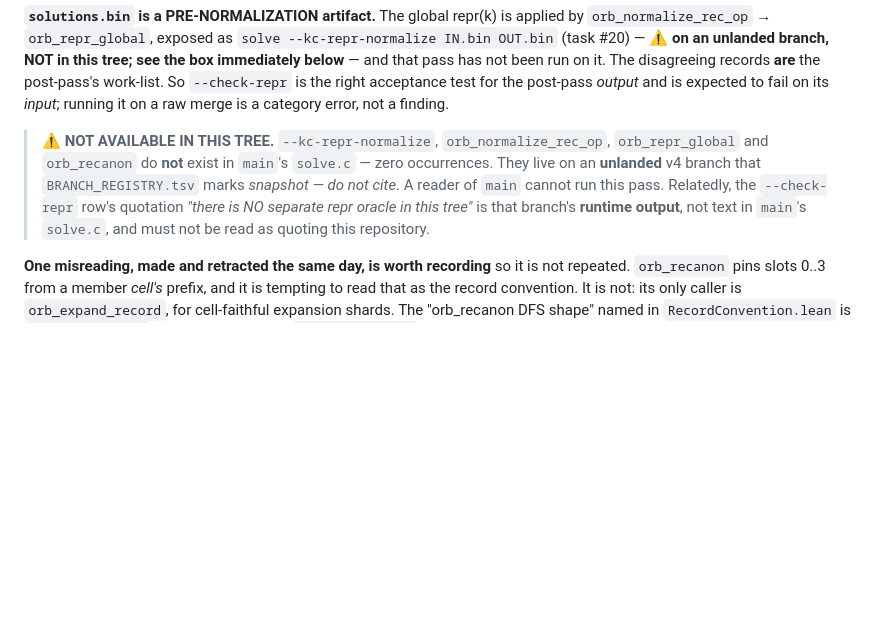
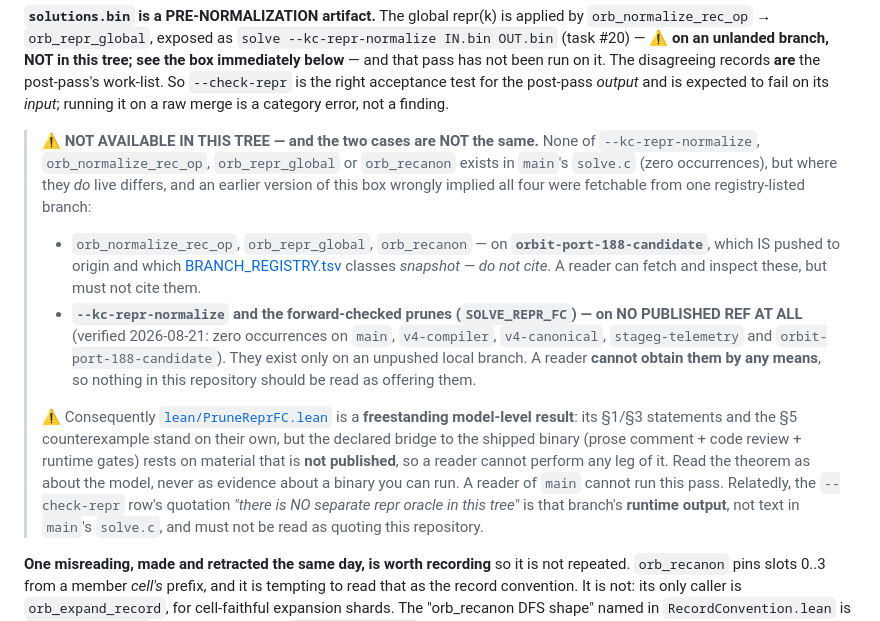
Before and after one commit to petersm3/roae, a Markdown page: documentation/VERIFY.md, the part around the change. Drawn GitHub-style; blank space fills up the shorter version.

Commit message:
VERIFY.md: the availability box conflated a fetchable branch with an unfetchable one
B2 re-audit finding (FABLE_B2_REPRFC_PROOF_VS_CODE_20260821.md). The box listed
--kc-repr-normalize, orb_normalize_rec_op, orb_repr_global and orb_recanon
together as living on "an unlanded v4 branch that BRANCH_REGISTRY.tsv marks
snapshot - do not cite", which implies a reader can fetch all four. Verified
2026-08-21 that this is false for two of them:

  orb_normalize_rec_op / orb_repr_global / orb_recanon
      -> orbit-port-188-candidate, which IS on origin and IS registry-listed
         (snapshot, do not cite). Fetchable.
  --kc-repr-normalize / SOLVE_REPR_FC
      -> zero occurrences on main, v4-compiler, v4-canonical, stageg-telemetry
         AND orbit-port-188-candidate. On no published ref at all. A reader
         cannot obtain them by any means.

The box now separates the two cases and says so plainly.

Also states the consequence the box left implicit: lean/PruneReprFC.lean is a
FREESTANDING MODEL-LEVEL result. Its declared bridge to the shipped binary is
prose comment + code review + runtime gates, and all three are unpublished, so a
reader can check the model proof but cannot perform ANY leg of the bridge. Under
the project's own rule that published claims need code + methods, the theorem must
be read as about the model, never as evidence about a runnable binary.

The B2 audit itself found the code DOES match the proof on reachable states
(B2_REPRFC_CODE_MATCHES_PROOF=YES_ON_REACHABLE_STATES, no unlicensed prune), so
this is a publication-honesty fix, not a correctness one.

doc_gates.sh: PASS. Not pushed - public repo, held for review.

Co-Authored-By: Claude Opus 5 (1M context) <noreply@anthropic.com>

```diff
--- a/documentation/VERIFY.md
+++ b/documentation/VERIFY.md
@@ -464,10 +464,25 @@ tree; see the box immediately below** — and that pass has not been run on it.
 expected to fail on its *input*; running it on a raw merge is a category error,
 not a finding.
 
-> **⚠ NOT AVAILABLE IN THIS TREE.** `--kc-repr-normalize`, `orb_normalize_rec_op`, `orb_repr_global`
-> and `orb_recanon` do **not** exist in `main`'s `solve.c` — zero occurrences. They live on an
-> **unlanded** v4 branch that `BRANCH_REGISTRY.tsv` marks *snapshot — do not cite*. A reader of
-> `main` cannot run this pass. Relatedly, the `--check-repr` row's quotation *"there is NO separate
+> **⚠ NOT AVAILABLE IN THIS TREE — and the two cases are NOT the same.** None of
+> `--kc-repr-normalize`, `orb_normalize_rec_op`, `orb_repr_global` or `orb_recanon` exists in
+> `main`'s `solve.c` (zero occurrences), but where they *do* live differs, and an earlier version of
+> this box wrongly implied all four were fetchable from one registry-listed branch:
+>
+> * `orb_normalize_rec_op`, `orb_repr_global`, `orb_recanon` — on **`orbit-port-188-candidate`**,
+>   which IS pushed to origin and which [BRANCH_REGISTRY.tsv](BRANCH_REGISTRY.tsv) classes
+>   *snapshot — do not cite*. A reader can fetch and inspect these, but must not cite them.
+> * **`--kc-repr-normalize` and the forward-checked prunes (`SOLVE_REPR_FC`) — on NO PUBLISHED REF
+>   AT ALL** (verified 2026-08-21: zero occurrences on `main`, `v4-compiler`, `v4-canonical`,
+>   `stageg-telemetry` and `orbit-port-188-candidate`). They exist only on an unpushed local branch.
+>   A reader **cannot obtain them by any means**, so nothing in this repository should be read as
+>   offering them.
+>
+> ⚠ Consequently [`lean/PruneReprFC.lean`](../lean/PruneReprFC.lean) is a **freestanding model-level
+> result**: its §1/§3 statements and the §5 counterexample stand on their own, but the declared
+> bridge to the shipped binary (prose comment + code review + runtime gates) rests on material that
+> is **not published**, so a reader cannot perform any leg of it. Read the theorem as about the
+> model, never as evidence about a binary you can run. A reader of `main` cannot run this pass. Relatedly, the `--check-repr` row's quotation *"there is NO separate
 > repr oracle in this tree"* is that branch's **runtime output**, not text in `main`'s `solve.c`, and
 > must not be read as quoting this repository.
 
```
